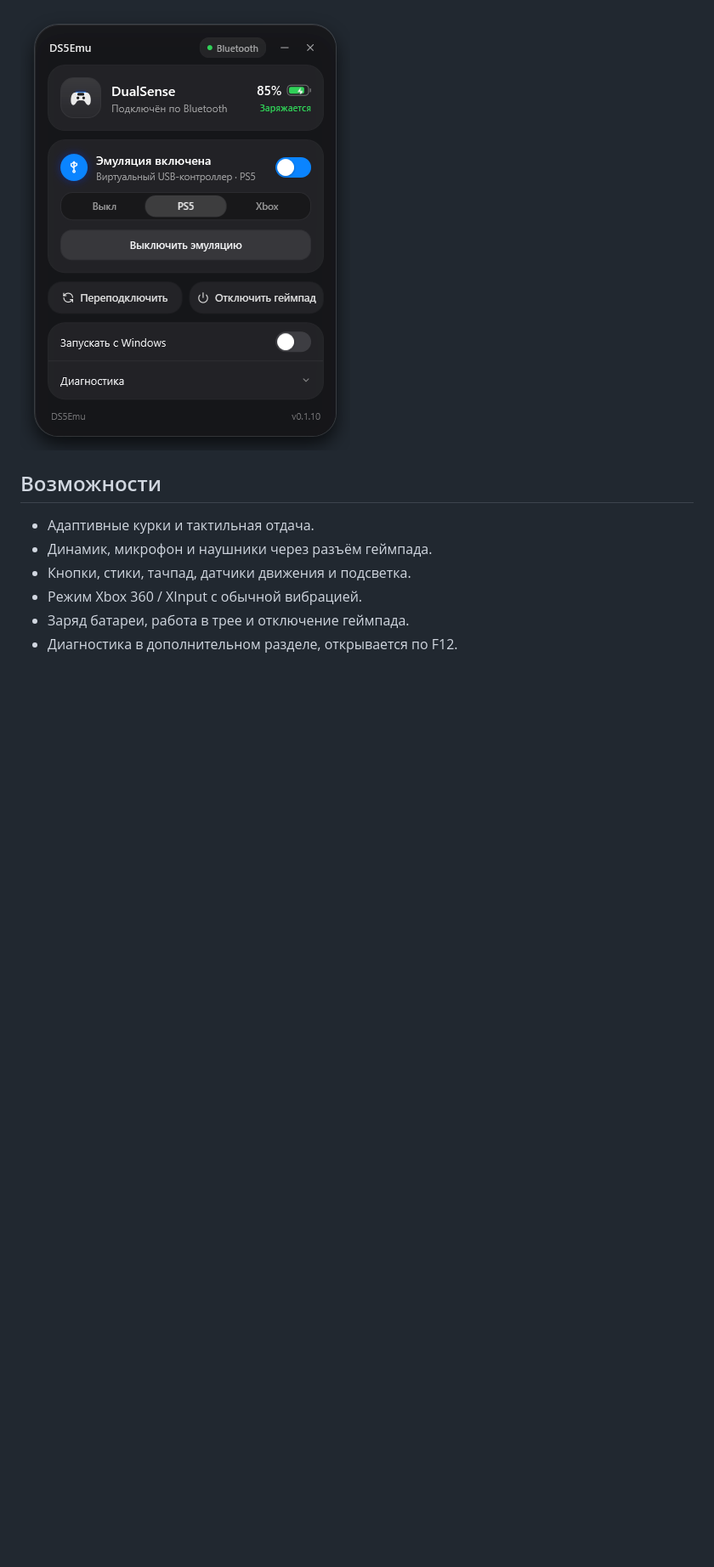
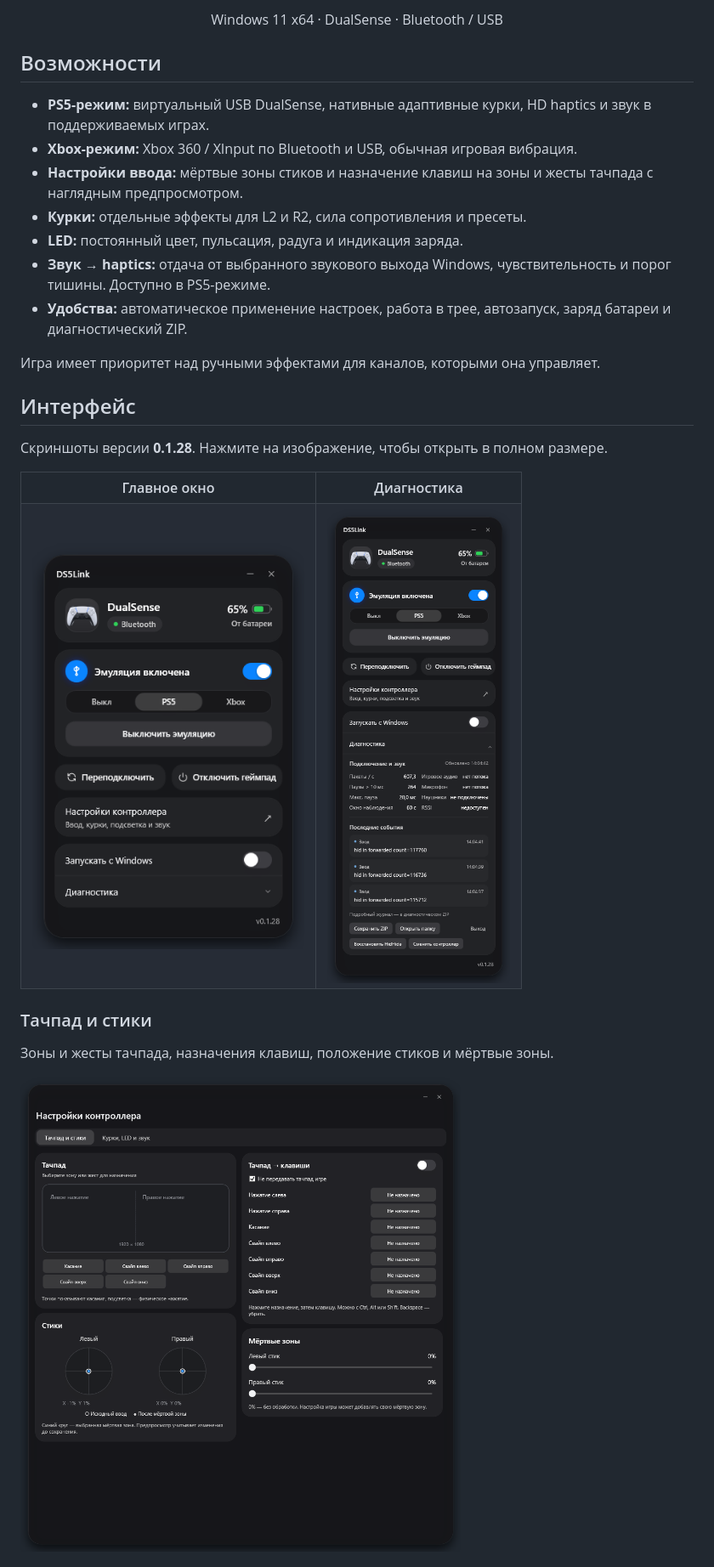
Before and after one commit to Q1W1RTY/DS5Emu, a Markdown page: README.md, the part around one of its changes. Shown at 85% size. Rendered like a GitHub page; pictures changed too: docs/design/advanced.png, docs/design/main.png, docs/design/settings-input.png (added); blank space fills up the shorter version.

Commit message:
Refresh README and DS5Link screenshots

```diff
--- a/README.md
+++ b/README.md
@@ -8,11 +9,34 @@
 
-![Интерфейс DS5Link](docs/design/main.png)
+Windows 11 x64 · DualSense · Bluetooth / USB
+</div>
 
 ## Возможности
 
-- Адаптивные курки и тактильная отдача.
-- Динамик, микрофон и наушники через разъём геймпада.
-- Кнопки, стики, тачпад, датчики движения и подсветка.
-- Режим Xbox 360 / XInput с обычной вибрацией.
-- Заряд батареи, работа в трее и отключение геймпада.
-- Диагностика в дополнительном разделе, открывается по F12.
+- **PS5-режим:** виртуальный USB DualSense, нативные адаптивные курки, HD haptics и звук в поддерживаемых играх.
+- **Xbox-режим:** Xbox 360 / XInput по Bluetooth и USB, обычная игровая вибрация.
+- **Настройки ввода:** мёртвые зоны стиков и назначение клавиш на зоны и жесты тачпада с наглядным предпросмотром.
+- **Курки:** отдельные эффекты для L2 и R2, сила сопротивления и пресеты.
+- **LED:** постоянный цвет, пульсация, радуга и индикация заряда.
+- **Звук → haptics:** отдача от выбранного звукового выхода Windows, чувствительность и порог тишины. Доступно в PS5-режиме.
+- **Удобства:** автоматическое применение настроек, работа в трее, автозапуск, заряд батареи и диагностический ZIP.
+
+Игра имеет приоритет над ручными эффектами для каналов, которыми она управляет.
+
+## Интерфейс
+
+Скриншоты версии **0.1.28**. Нажмите на изображение, чтобы открыть в полном размере.
+
+<table>
+<tr><th>Главное окно</th><th>Диагностика</th></tr>
+<tr>
+<td valign="top" align="center"><a href="docs/design/main.png"><img src="docs/design/main.png" width="320" alt="DS5Link: подключённый DualSense и выбор режима эмуляции"></a></td>
+<td valign="top" align="center"><a href="docs/design/advanced.png"><img src="docs/design/advanced.png" width="320" alt="Диагностика соединения, последние события и экспорт журнала"></a></td>
+</tr>
+</table>
+
+### Тачпад и стики
+
+Зоны и жесты тачпада, назначения клавиш, положение стиков и мёртвые зоны.
+
+![Настройки тачпада и стиков](docs/design/settings-input.png)
+
```
Also changed, not shown: other parts of README.md (+29 -14 lines), docs/design/settings-effects.png (added), docs/design/setup.png, docs/design/tray.png (added).
